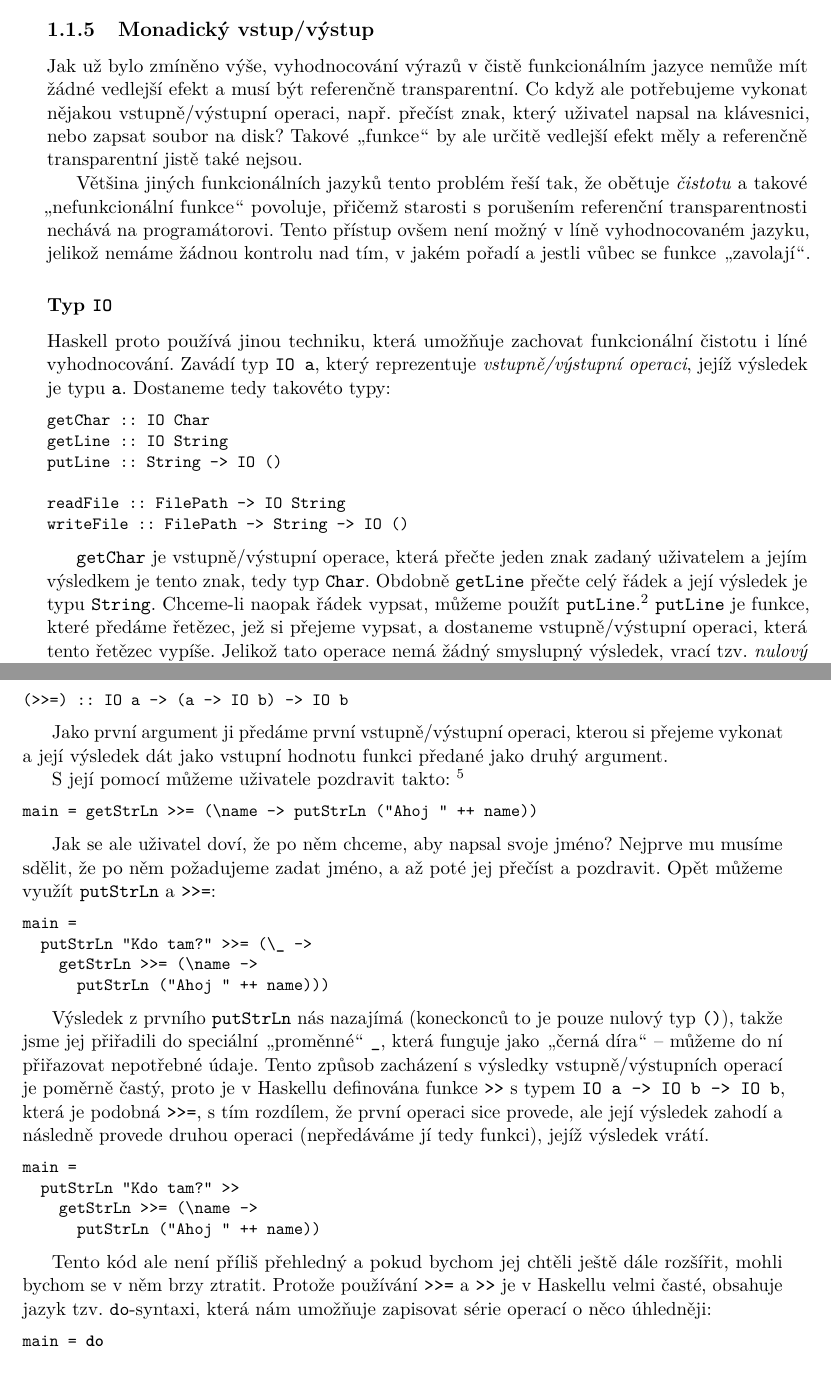
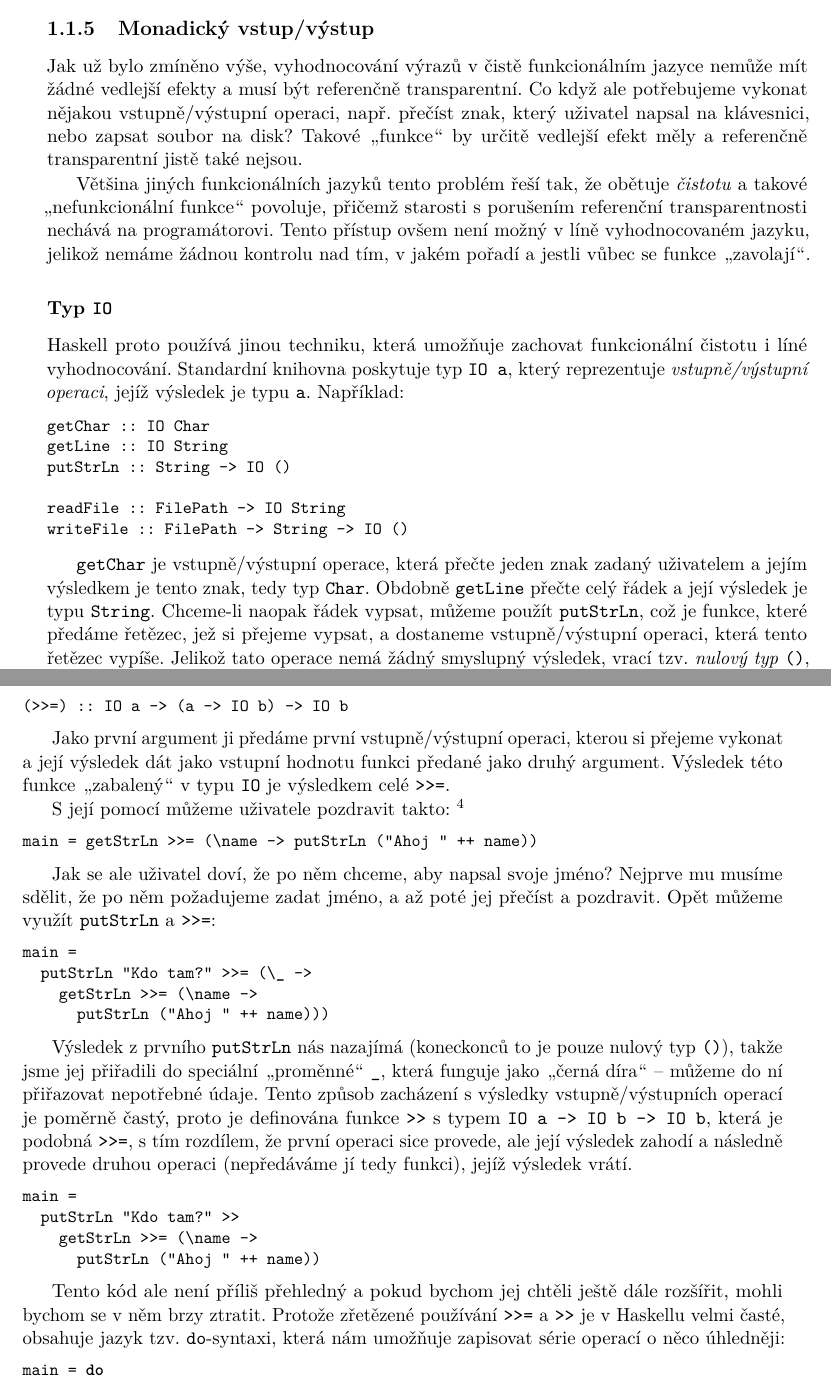
Before and after one commit to honzasp/funsp, a LaTeX document (paper.tex, which reads tex/intro.tex): two parts of pages 10 and 11 of 17, joined at a grey line, cut so that both start at the same text. Compiled offline with pdfLaTeX.

Commit message:
Review a part of the Introduction

```diff
--- a/tex/intro.tex
+++ b/tex/intro.tex
@@ -156,10 +156,11 @@ třídy @t{Eq}, platí-li, že typ @t{a} je rovněž instancí @t{Eq}.
 \subsection{Monadický vstup/výstup}
 
 Jak už bylo zmíněno výše, vyhodnocování výrazů v čistě funkcionálním jazyce
-nemůže mít žádné vedlejší efekt a musí být referenčně transparentní. Co když ale
-potřebujeme vykonat nějakou vstupně/výstupní operaci, např. přečíst znak, který
-uživatel napsal na klávesnici, nebo zapsat soubor na disk? Takové \uv{funkce} by
-ale určitě vedlejší efekt měly a referenčně transparentní jistě také nejsou.
+nemůže mít žádné vedlejší efekty a musí být referenčně transparentní. Co když
+ale potřebujeme vykonat nějakou vstupně/výstupní operaci, např. přečíst znak,
+který uživatel napsal na klávesnici, nebo zapsat soubor na disk? Takové
+\uv{funkce} by určitě vedlejší efekt měly a referenčně transparentní jistě také
+nejsou.
 
 Většina jiných funkcionálních jazyků tento problém řeší tak, že obětuje
 \emph{čistotu} a takové \uv{nefunkcionální funkce} povoluje, přičemž starosti s
@@ -170,14 +171,14 @@ nad tím, v jakém pořadí a jestli vůbec se funkce \uv{zavolají}.
 \subsubsection{\texorpdfstring{Typ @t{IO}}{Typ IO}}
 
 Haskell proto používá jinou techniku, která umožňuje zachovat funkcionální
-čistotu i líné vyhodnocování. Zavádí typ @t{IO a}, který reprezentuje
-\emph{vstupně/výstupní operaci}, jejíž výsledek je typu @t{a}. Dostaneme tedy
-takovéto typy:
+čistotu i líné vyhodnocování. Standardní knihovna poskytuje typ @t{IO a}, který
+reprezentuje \emph{vstupně/výstupní operaci}, jejíž výsledek je typu @t{a}.
+Například:
 
 \begin{haskell}
 getChar :: IO Char
 getLine :: IO String
-putLine :: String -> IO ()
+putStrLn :: String -> IO ()
 
 readFile :: FilePath -> IO String
 writeFile :: FilePath -> String -> IO ()
@@ -186,8 +187,7 @@ writeFile :: FilePath -> String -> IO ()
 @t{getChar} je vstupně/výstupní operace, která přečte jeden znak zadaný
 uživatelem a jejím výsledkem je tento znak, tedy typ @t{Char}. Obdobně
 @t{getLine} přečte celý řádek a její výsledek je typu @t{String}. Chceme-li
-naopak řádek vypsat, můžeme použít @t{putLine}.\footnote{Ve standardní knihovně
-se tato funkce jmenuje @t{putStrLn}} @t{putLine} je funkce, které
+naopak řádek vypsat, můžeme použít @t{putStrLn}, což je funkce, které
 předáme řetězec, jež si přejeme vypsat, a dostaneme vstupně/výstupní operaci,
 která tento řetězec vypíše. Jelikož tato operace nemá žádný smyslupný výsledek,
 vrací tzv. \emph{nulový typ} @t{()}, který má jedinou hodnotu (rovněž se zapisuje
@@ -233,11 +233,12 @@ slouží funkce @t{>>=}, někdy též nazývaná \uv{bind}. Její typ je takový
 
 Jako první argument ji předáme první vstupně/výstupní operaci, kterou si přejeme
 vykonat a její výsledek dát jako vstupní hodnotu funkci předané jako druhý
-argument.
+argument. Výsledek této funkce \uv{zabalený} v typu @t{IO} je výsledkem celé
+@t{>>=}.
 
 S její pomocí můžeme uživatele pozdravit takto: \footnote{Syntaxe
-@t{\textbackslash x -> E} v Haskellu znamená anonymní (lambda) funkci s
-parametrem @t{x} a tělem @t{E}.}
+@t{\textbackslash x -> E} znamená anonymní (lambda) funkci s parametrem @t{x} a
+tělem @t{E}.}
 
 \begin{haskell}
 main = getStrLn >>= (\name -> putStrLn ("Ahoj " ++ name))
@@ -258,10 +259,10 @@ Výsledek z prvního @t{putStrLn} nás nazajímá (koneckonců to je pouze nulov
 @t{()}), takže jsme jej přiřadili do speciální \uv{proměnné} @t{_}, která
 funguje jako \uv{černá díra} -- můžeme do ní přiřazovat nepotřebné údaje. Tento
 způsob zacházení s výsledky vstupně/výstupních operací je poměrně častý, proto
-je v Haskellu definována funkce @t{>>} s typem @t{IO a -> IO b -> IO b}, která
-je podobná @t{>>=}, s tím rozdílem, že první operaci sice provede, ale její
-výsledek zahodí a následně provede druhou operaci (nepředáváme jí tedy funkci),
-jejíž výsledek vrátí.
+je definována funkce @t{>>} s typem @t{IO a -> IO b -> IO b}, která je podobná
+@t{>>=}, s tím rozdílem, že první operaci sice provede, ale její výsledek zahodí
+a následně provede druhou operaci (nepředáváme jí tedy funkci), jejíž výsledek
+vrátí.
 
 \begin{haskell}
 main =
@@ -270,10 +271,10 @@ main =
       putStrLn ("Ahoj " ++ name))
 \end{haskell}
 
-Tento kód ale není příliš přehledný a pokud bychom jej chtěli ještě dále rozšířit, mohli
-bychom se v něm brzy ztratit. Protože používání @t{>>=} a @t{>>} je v Haskellu
-velmi časté, obsahuje jazyk tzv. @t{do}-syntaxi, která nám umožňuje zapisovat
-série operací o něco úhledněji:
+Tento kód ale není příliš přehledný a pokud bychom jej chtěli ještě dále
+rozšířit, mohli bychom se v něm brzy ztratit. Protože zřetězené používání
+@t{>>=} a @t{>>} je v Haskellu velmi časté, obsahuje jazyk tzv. @t{do}-syntaxi,
+která nám umožňuje zapisovat série operací o něco úhledněji:
 
 \begin{haskell}
 main = do
```
Also changed, not shown: tex/intro.tex (12 more changed lines).
